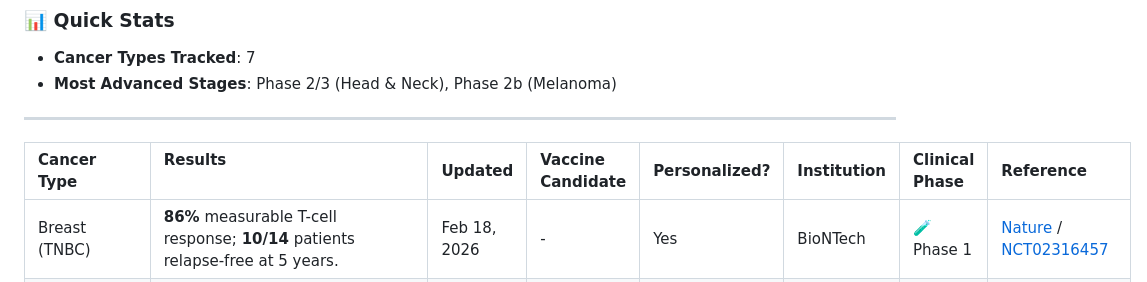
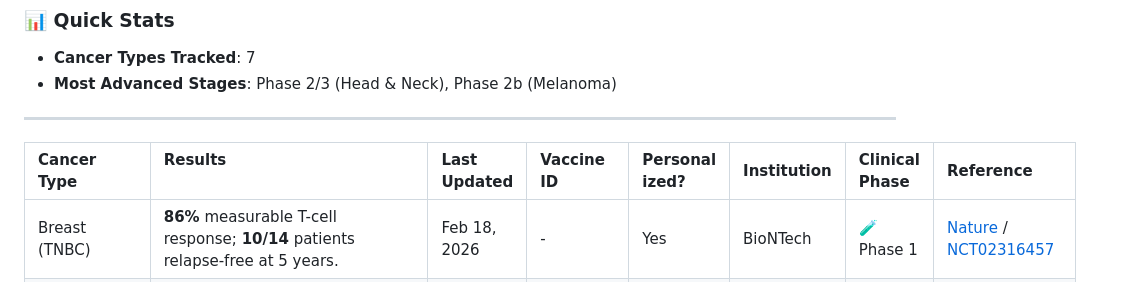
Before and after one commit to philfung/awesome-mrna-cancer-vaccines, a Markdown page: README.md, the part around the change. Drawn GitHub-style.

```diff
--- a/README.md
+++ b/README.md
@@ -14,7 +14,7 @@ A curated, continuously updated tracker for mRNA cancer vaccine clinical trials
 
 ---
 
-| Cancer Type | Results &nbsp;&nbsp;&nbsp;&nbsp;&nbsp;&nbsp;&nbsp;&nbsp;&nbsp;&nbsp;&nbsp;&nbsp;&nbsp;&nbsp;&nbsp;&nbsp;&nbsp;&nbsp;&nbsp;&nbsp;&nbsp;&nbsp;&nbsp;&nbsp;&nbsp;&nbsp;&nbsp;&nbsp;&nbsp;&nbsp;&nbsp;&nbsp;&nbsp;&nbsp;&nbsp;&nbsp;&nbsp;&nbsp;&nbsp;&nbsp;&nbsp;&nbsp;&nbsp;&nbsp;&nbsp;&nbsp;&nbsp;&nbsp;|Updated| Vaccine Candidate| Personalized?|Institution| Clinical Phase|Reference|
+| Cancer Type | Results &nbsp;&nbsp;&nbsp;&nbsp;&nbsp;&nbsp;&nbsp;&nbsp;&nbsp;&nbsp;&nbsp;&nbsp;&nbsp;&nbsp;&nbsp;&nbsp;&nbsp;&nbsp;&nbsp;&nbsp;&nbsp;&nbsp;&nbsp;&nbsp;&nbsp;&nbsp;&nbsp;&nbsp;&nbsp;&nbsp;&nbsp;&nbsp;&nbsp;&nbsp;&nbsp;&nbsp;&nbsp;&nbsp;&nbsp;&nbsp;&nbsp;&nbsp;&nbsp;&nbsp;&nbsp;&nbsp;&nbsp;&nbsp;|Last Updated|Vaccine ID|Personal ized?|Institution| Clinical Phase|Reference|
 | :--- | :--- | :--- | :--- | :--- | :--- | :--- | :--- |
 | Breast (TNBC) | **86%** measurable T-cell response; **10/14** patients relapse-free at 5 years. | Feb 18, 2026 | - | Yes | BioNTech | 🧪 Phase 1 | [Nature](https://www.nature.com/articles/s41586-025-10004-2) / [NCT02316457](https://clinicaltrials.gov/study/NCT02316457) |
 | Colorectal | **60–80%** tumor regression in Phase 1 trials (48 patients), with **100%** immune activation. | Sept 29, 2025 | EnteroMix | Yes | Russian Federal Medical and Biological Agency (FMBA) | 🧪 Phase 1 | [PubMed](https://pmc.ncbi.nlm.nih.gov/articles/PMC12578114/) |
```
